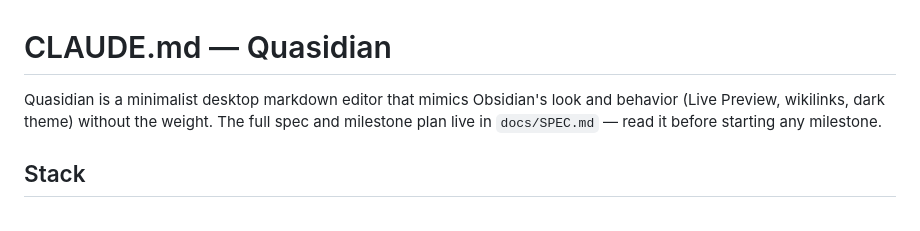
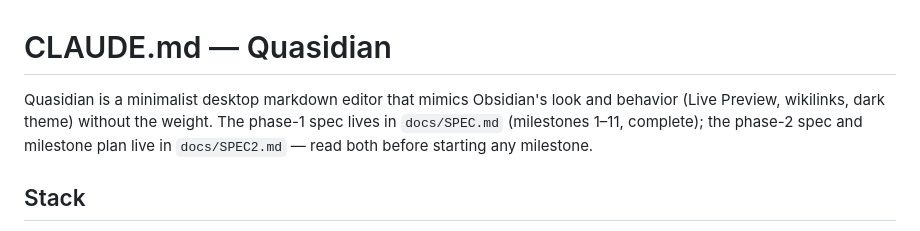
Before and after one commit to AIS-Vision-Systems/Quasidian, a Markdown page: CLAUDE.md, the part around the change. Rendered like a GitHub page.

Commit message:
docs: add phase-2 spec (milestones 12-23) from field-testing notes
Co-Authored-By: Claude Fable 5 <noreply@anthropic.com>
Claude-Session: https://claude.ai/code/session_01PCsGthnjx8NUTC3nBnsuWa

```diff
--- a/CLAUDE.md
+++ b/CLAUDE.md
@@ -1,6 +1,6 @@
 # CLAUDE.md — Quasidian
 
-Quasidian is a minimalist desktop markdown editor that mimics Obsidian's look and behavior (Live Preview, wikilinks, dark theme) without the weight. The full spec and milestone plan live in `docs/SPEC.md` — read it before starting any milestone.
+Quasidian is a minimalist desktop markdown editor that mimics Obsidian's look and behavior (Live Preview, wikilinks, dark theme) without the weight. The phase-1 spec lives in `docs/SPEC.md` (milestones 1–11, complete); the phase-2 spec and milestone plan live in `docs/SPEC2.md` — read both before starting any milestone.
 
 ## Stack
 
```
Also changed, not shown: docs/Quasidian improvements.md (added, +40 -0 lines), docs/SPEC2.md (added, +81 -0 lines).
